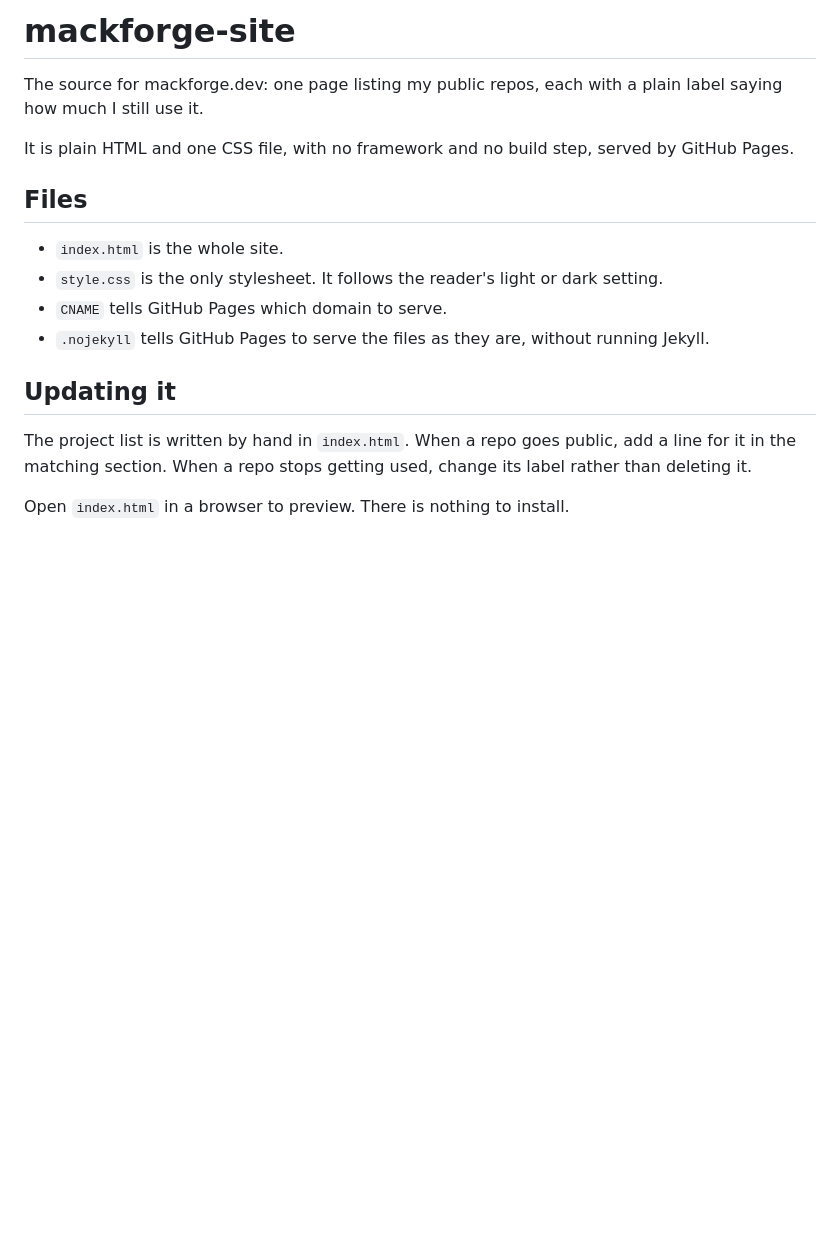
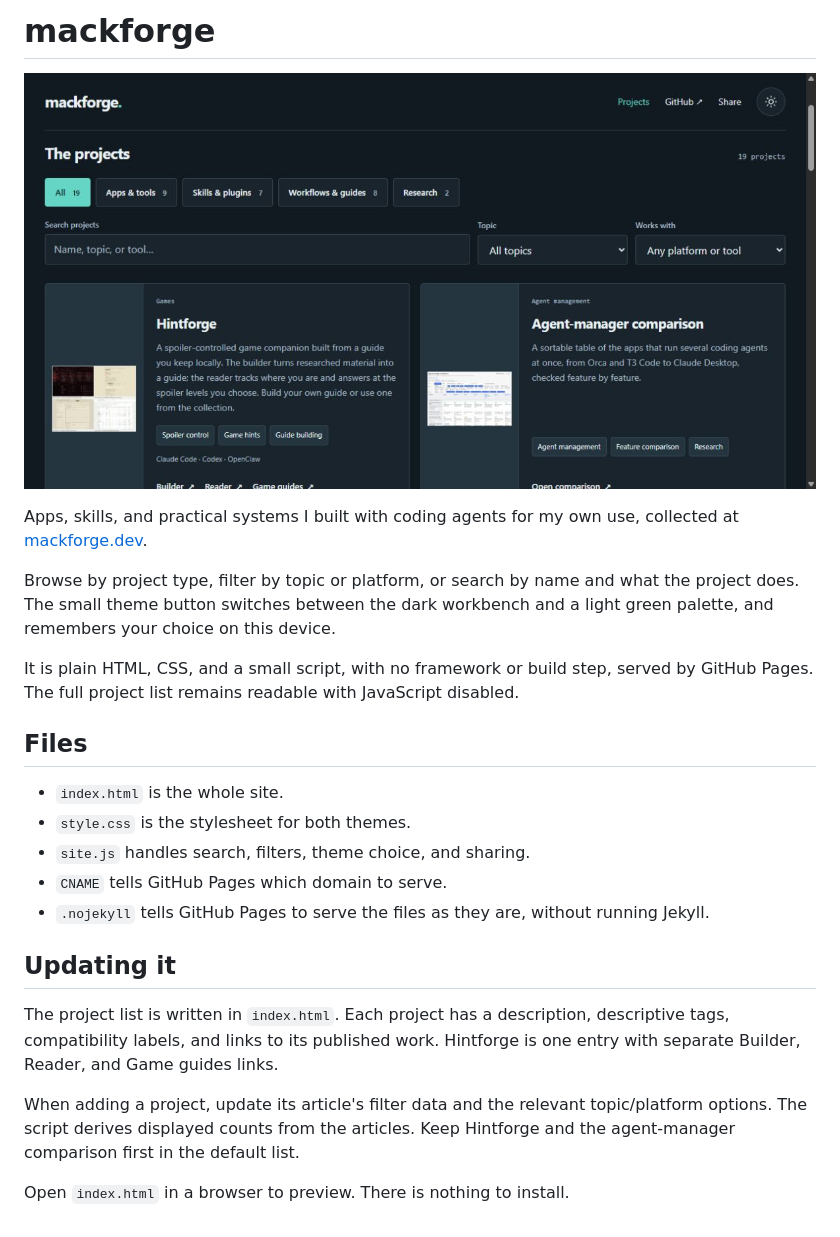
Before and after one commit to dtiger1889-ops/mackforge-site, a Markdown page: README.md, the part around the change. Drawn GitHub-style; pictures changed too: assets/preview.png; blank space fills up the shorter version.

Commit message:
Refresh catalogue with workbench layout, themes and descriptive filters

```diff
--- a/README.md
+++ b/README.md
@@ -1,18 +1,25 @@
-# mackforge-site
+# mackforge
 
-The source for mackforge.dev: one page listing my public repos, each with a plain label saying how much I still use it.
+![mackforge project catalogue, with Hintforge and the agent-manager comparison first](assets/preview.png)
 
-It is plain HTML and one CSS file, with no framework and no build step, served by GitHub Pages.
+Apps, skills, and practical systems I built with coding agents for my own use, collected at [mackforge.dev](https://mackforge.dev/).
+
+Browse by project type, filter by topic or platform, or search by name and what the project does. The small theme button switches between the dark workbench and a light green palette, and remembers your choice on this device.
+
+It is plain HTML, CSS, and a small script, with no framework or build step, served by GitHub Pages. The full project list remains readable with JavaScript disabled.
 
 ## Files
 
 - `index.html` is the whole site.
-- `style.css` is the only stylesheet. It follows the reader's light or dark setting.
+- `style.css` is the stylesheet for both themes.
+- `site.js` handles search, filters, theme choice, and sharing.
 - `CNAME` tells GitHub Pages which domain to serve.
 - `.nojekyll` tells GitHub Pages to serve the files as they are, without running Jekyll.
 
 ## Updating it
 
-The project list is written by hand in `index.html`. When a repo goes public, add a line for it in the matching section. When a repo stops getting used, change its label rather than deleting it.
+The project list is written in `index.html`. Each project has a description, descriptive tags, compatibility labels, and links to its published work. Hintforge is one entry with separate Builder, Reader, and Game guides links.
+
+When adding a project, update its article's filter data and the relevant topic/platform options. The script derives displayed counts from the articles. Keep Hintforge and the agent-manager comparison first in the default list.
 
 Open `index.html` in a browser to preview. There is nothing to install.
```
Also changed, not shown: assets/android-tv.jpg (added), assets/ironlog.png (added), assets/think-twice.png (added), 4 other files.
